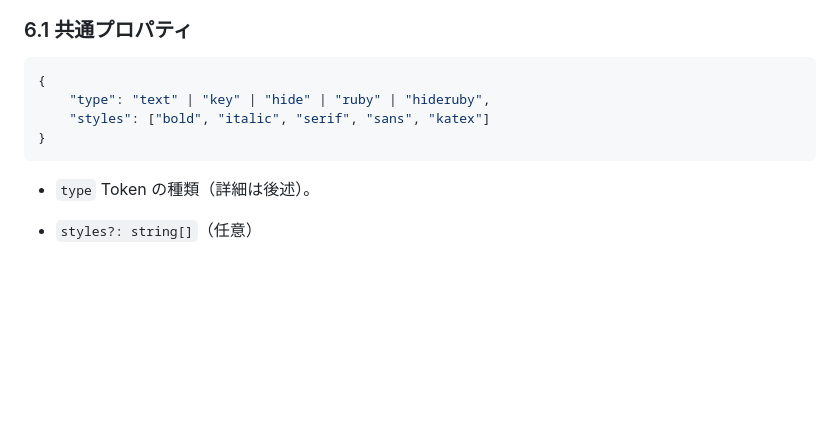
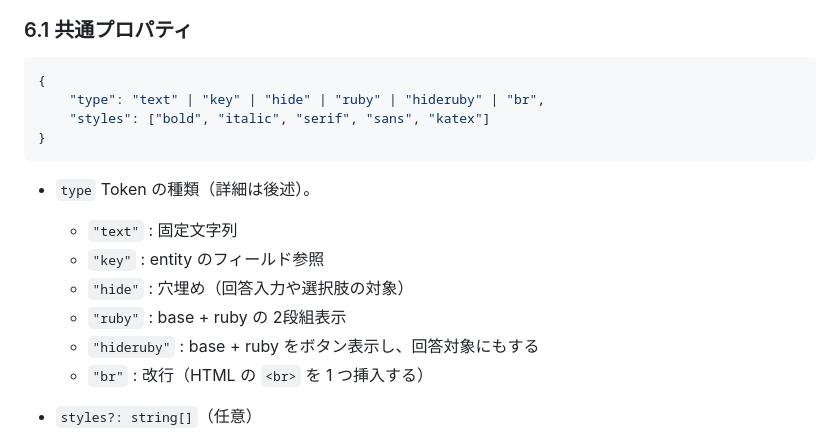
Before and after one commit to bem130/quiz, a Markdown page: doc/questionJSON.md, the part around the change printed below. Rendered like a GitHub page; blank space fills up the shorter version.

````diff
--- a/doc/questionJSON.md
+++ b/doc/questionJSON.md
@@ -302,13 +302,20 @@ shouldShowTip = (
 
 ```jsonc
 {
-    "type": "text" | "key" | "hide" | "ruby" | "hideruby",
+    "type": "text" | "key" | "hide" | "ruby" | "hideruby" | "br",
     "styles": ["bold", "italic", "serif", "sans", "katex"]
 }
 ```
 
 * `type`
   Token の種類（詳細は後述）。
+
+  * `"text"`      : 固定文字列
+  * `"key"`       : entity のフィールド参照
+  * `"hide"`      : 穴埋め（回答入力や選択肢の対象）
+  * `"ruby"`      : base + ruby の 2段組表示
+  * `"hideruby"`  : base + ruby をボタン表示し、回答対象にもする
+  * `"br"`        : 改行（HTML の `<br>` を 1 つ挿入する）
 
 * `styles?: string[]`（任意）
 
````
Also changed, not shown: other parts of doc/questionJSON.md (+66 -1 lines).
